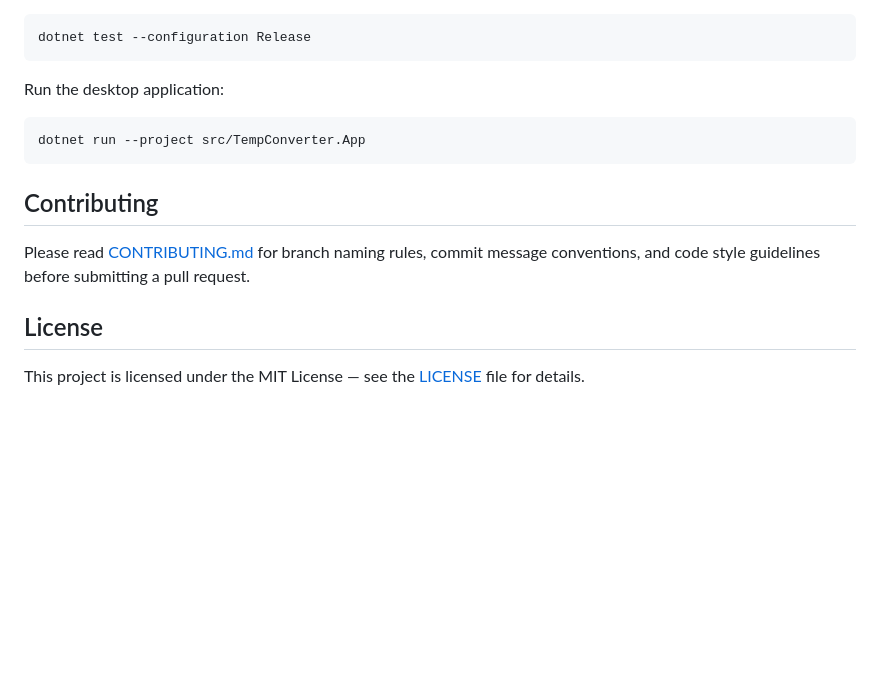
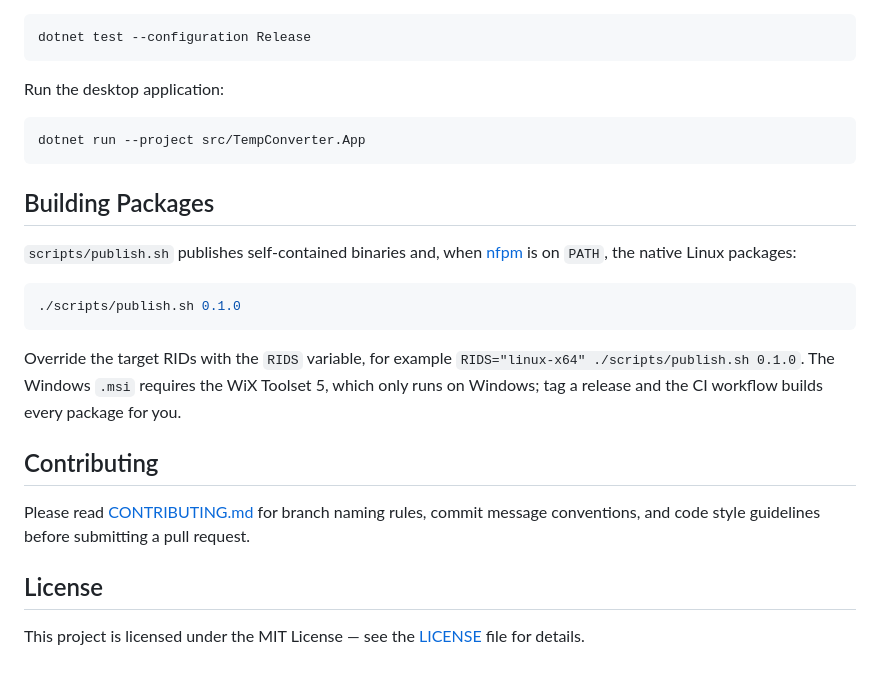
Before and after one commit to hugoesparzac/TempConverter, a Markdown page: README.md, the part around one of its changes. Rendered like a GitHub page; blank space fills up the shorter version.

````diff
--- a/README.md
+++ b/README.md
@@ -62,6 +85,16 @@ Run the desktop application:
 dotnet run --project src/TempConverter.App
 ```
 
+## Building Packages
+
+`scripts/publish.sh` publishes self-contained binaries and, when [nfpm](https://github.com/goreleaser/nfpm) is on `PATH`, the native Linux packages:
+
+```bash
+./scripts/publish.sh 0.1.0
+```
+
+Override the target RIDs with the `RIDS` variable, for example `RIDS="linux-x64" ./scripts/publish.sh 0.1.0`. The Windows `.msi` requires the WiX Toolset 5, which only runs on Windows; tag a release and the CI workflow builds every package for you.
+
 ## Contributing
 
 Please read [CONTRIBUTING.md](CONTRIBUTING.md) for branch naming rules, commit message conventions, and code style guidelines before submitting a pull request.
````
Also changed, not shown: other parts of README.md (+31 -8 lines), docs/screenshots/converter.png (added), docs/screenshots/converter2.png (added).
